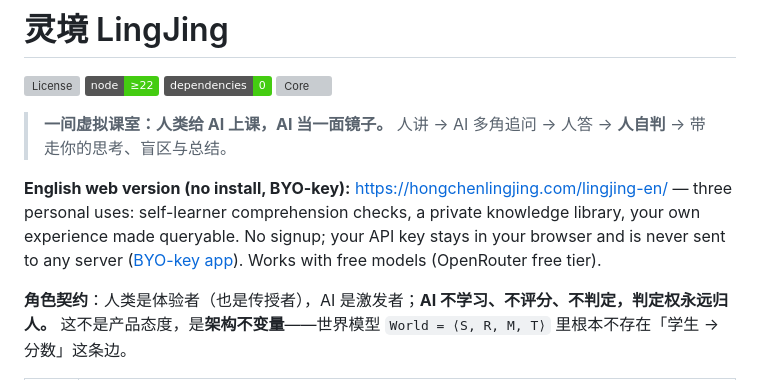
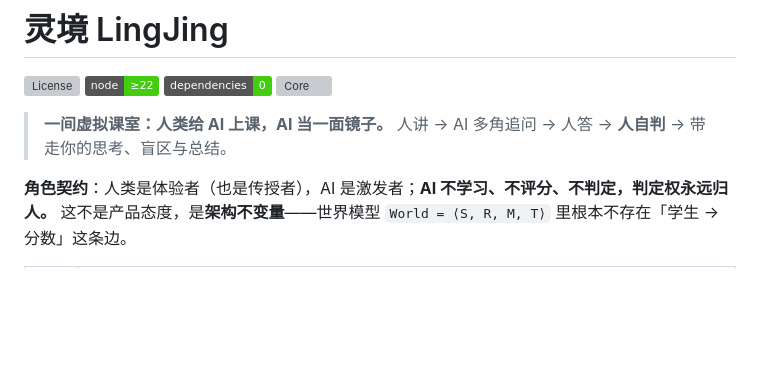
Before and after one commit to genesis-plan/lingjing, a Markdown page: README.md, the part around the change. Drawn GitHub-style; badges without logos; blank space fills up the shorter version; grey boxes are pictures that could not be loaded.

Commit message:
docs: remove English web version entry (taken offline)

```diff
--- a/README.md
+++ b/README.md
@@ -8,7 +8,6 @@
 > **一间虚拟课室：人类给 AI 上课，AI 当一面镜子。**
 > 人讲 → AI 多角追问 → 人答 → **人自判** → 带走你的思考、盲区与总结。
 
-**English web version (no install, BYO-key):** <https://hongchenlingjing.com/lingjing-en/> — three personal uses: self-learner comprehension checks, a private knowledge library, your own experience made queryable. No signup; your API key stays in your browser and is never sent to any server ([BYO-key app](https://hongchenlingjing.com/lingjing-en/llm-byo.html)). Works with free models (OpenRouter free tier).
 
 **角色契约**：人类是体验者（也是传授者），AI 是激发者；**AI 不学习、不评分、不判定，判定权永远归人。**
 这不是产品态度，是**架构不变量**——世界模型 `World = ⟨S, R, M, T⟩` 里根本不存在「学生 → 分数」这条边。
```
